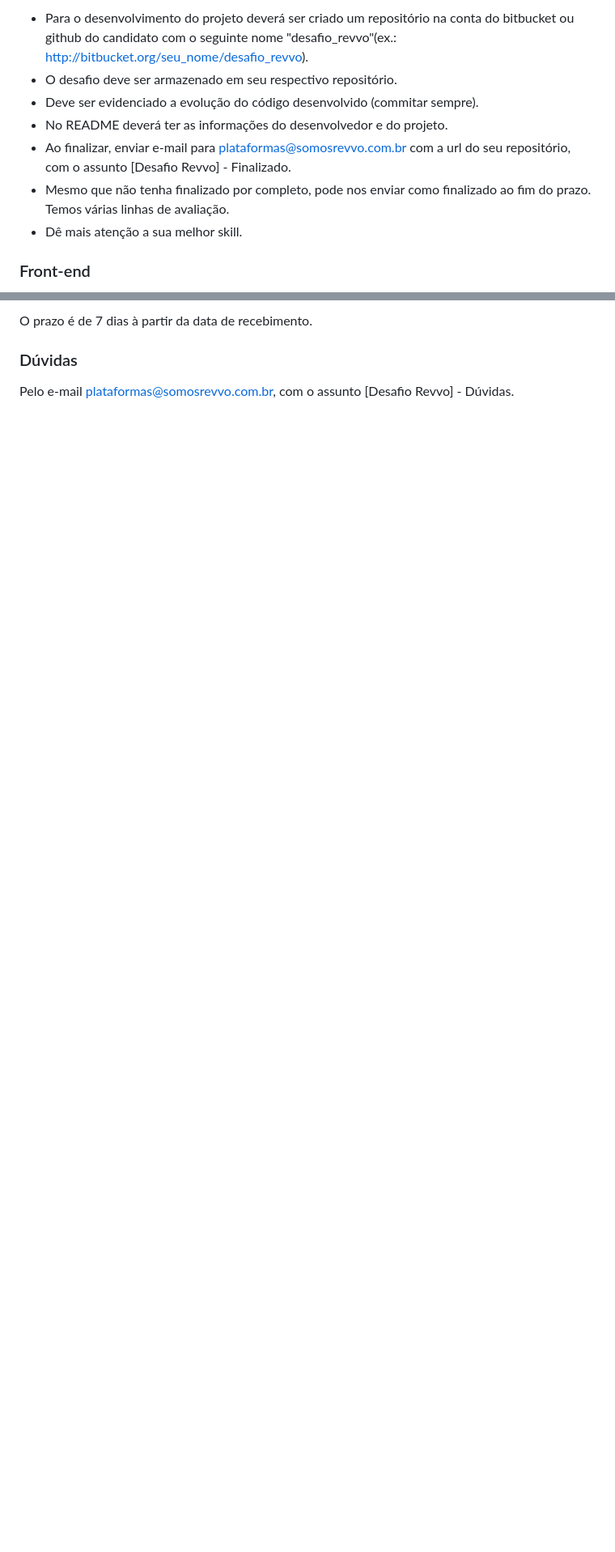
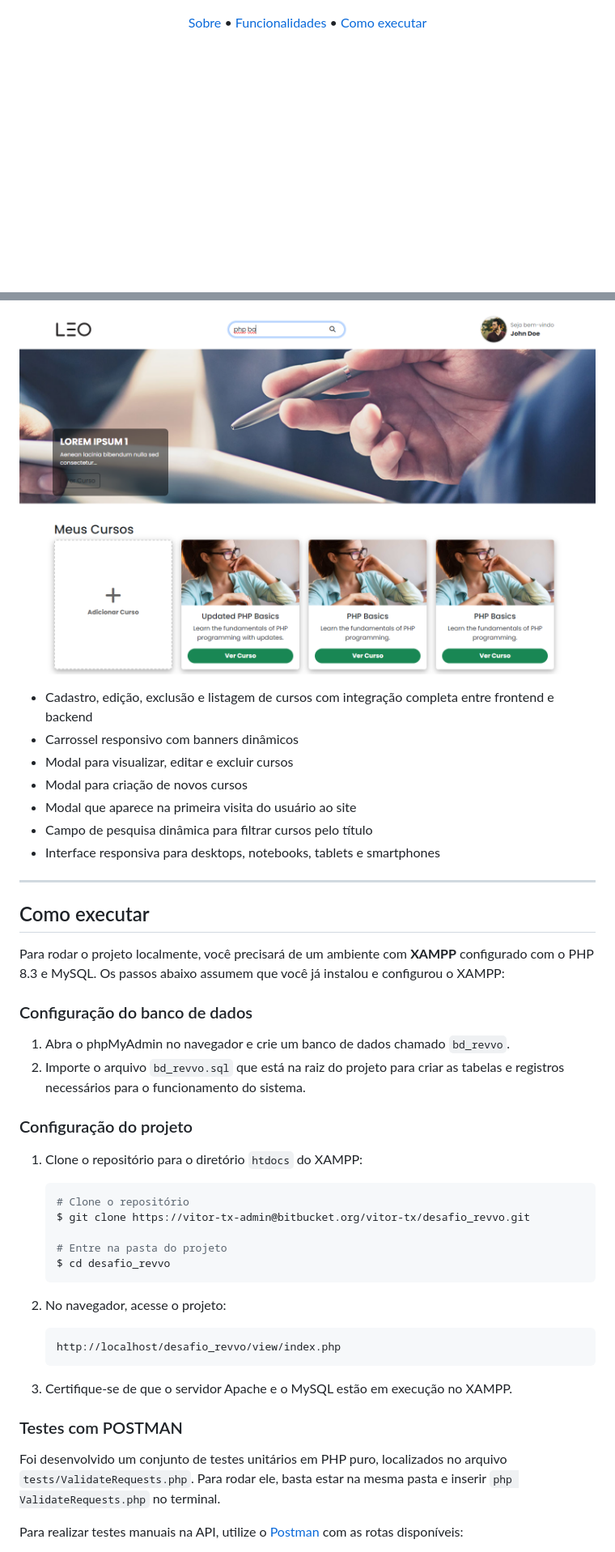
Before and after one commit to Vitor-Tx/Desafio_Revvo, a Markdown page: README.md, 2 parts joined by grey strips. Shown: that part at 81% size. GitHub-like rendering; pictures changed too: view/assets/images/capa4.png (added); blank space fills up the shorter version.

Commit message:
README, imagens, docs postman, etc

````diff
--- a/README.md
+++ b/README.md
@@ -6,11 +7,9 @@
 
-* Para o desenvolvimento do projeto deverá ser criado um repositório na conta do bitbucket ou github do candidato com o seguinte nome "desafio_revvo"(ex.: http://bitbucket.org/seu_nome/desafio_revvo).
-* O desafio deve ser armazenado em seu respectivo repositório.
-* Deve ser evidenciado a evolução do código desenvolvido (commitar sempre).
-* No README deverá ter as informações do desenvolvedor e do projeto.
-* Ao finalizar, enviar e-mail para plataformas@somosrevvo.com.br com a url do seu repositório, com o assunto [Desafio Revvo] - Finalizado.
-* Mesmo que não tenha finalizado por completo, pode nos enviar como finalizado ao fim do prazo. Temos várias linhas de avaliação.
-* Dê mais atenção a sua melhor skill.
+<br>
 
-### Front-end ###
+<p align="center">
+  <a href="#sobre">Sobre</a> •
+ <a href="#funcionalidades">Funcionalidades</a> •
+ <a href="#como-executar">Como executar</a>
+</p>
 
@@ -37,6 +38,49 @@ O Desenvolvimento deve ser feito com PHP puro, sem uso de frameworks.
 
-O prazo é de 7 dias à partir da data de recebimento.
+<img src="./view/assets/images/capa4.png" style="max-width: 100%">
+</p>
 
-### Dúvidas ###
+- Cadastro, edição, exclusão e listagem de cursos com integração completa entre frontend e backend
+- Carrossel responsivo com banners dinâmicos
+- Modal para visualizar, editar e excluir cursos
+- Modal para criação de novos cursos
+- Modal que aparece na primeira visita do usuário ao site
+- Campo de pesquisa dinâmica para filtrar cursos pelo título
+- Interface responsiva para desktops, notebooks, tablets e smartphones
 
-Pelo e-mail plataformas@somosrevvo.com.br, com o assunto [Desafio Revvo] - Dúvidas.
+---
+
+## Como executar
+
+Para rodar o projeto localmente, você precisará de um ambiente com **XAMPP** configurado com o PHP 8.3 e MySQL. Os passos abaixo assumem que você já instalou e configurou o XAMPP:
+
+### Configuração do banco de dados
+
+1. Abra o phpMyAdmin no navegador e crie um banco de dados chamado `bd_revvo`.
+2. Importe o arquivo `bd_revvo.sql` que está na raiz do projeto para criar as tabelas e registros necessários para o funcionamento do sistema.
+
+### Configuração do projeto
+
+1. Clone o repositório para o diretório `htdocs` do XAMPP:
+
+    ```bash
+    # Clone o repositório
+    $ git clone https://vitor-tx-admin@bitbucket.org/vitor-tx/desafio_revvo.git
+
+    # Entre na pasta do projeto
+    $ cd desafio_revvo
+    ```
+
+2. No navegador, acesse o projeto:
+
+    ```
+    http://localhost/desafio_revvo/view/index.php
+    ```
+
+3. Certifique-se de que o servidor Apache e o MySQL estão em execução no XAMPP.
+
+### Testes com POSTMAN
+
+Foi desenvolvido um conjunto de testes unitários em PHP puro, localizados no arquivo `tests/ValidateRequests.php`. Para rodar ele, basta estar na mesma pasta e inserir `php ValidateRequests.php` no terminal.
+
+Para realizar testes manuais na API, utilize o [Postman](https://www.postman.com/) com as rotas disponíveis:
+
````
Also changed, not shown: other parts of README.md (+52 -15 lines), README-original.md (added, +42 -0 lines), view/assets/images/capa2.png (added), view/assets/images/capa3.png (added), view/assets/images/logo-revvo.png (added), view/assets/images/postman.png (added), 2 other files.
